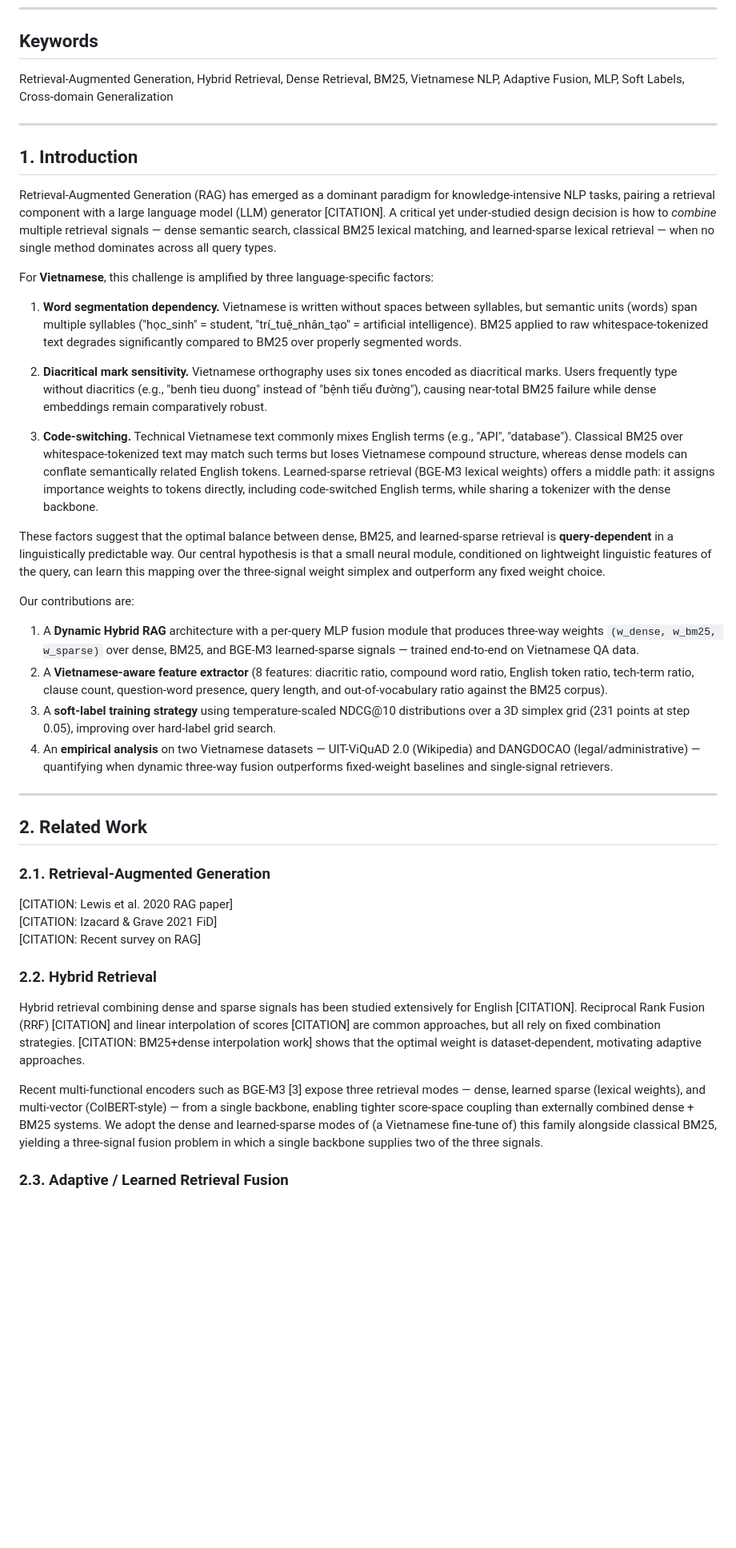
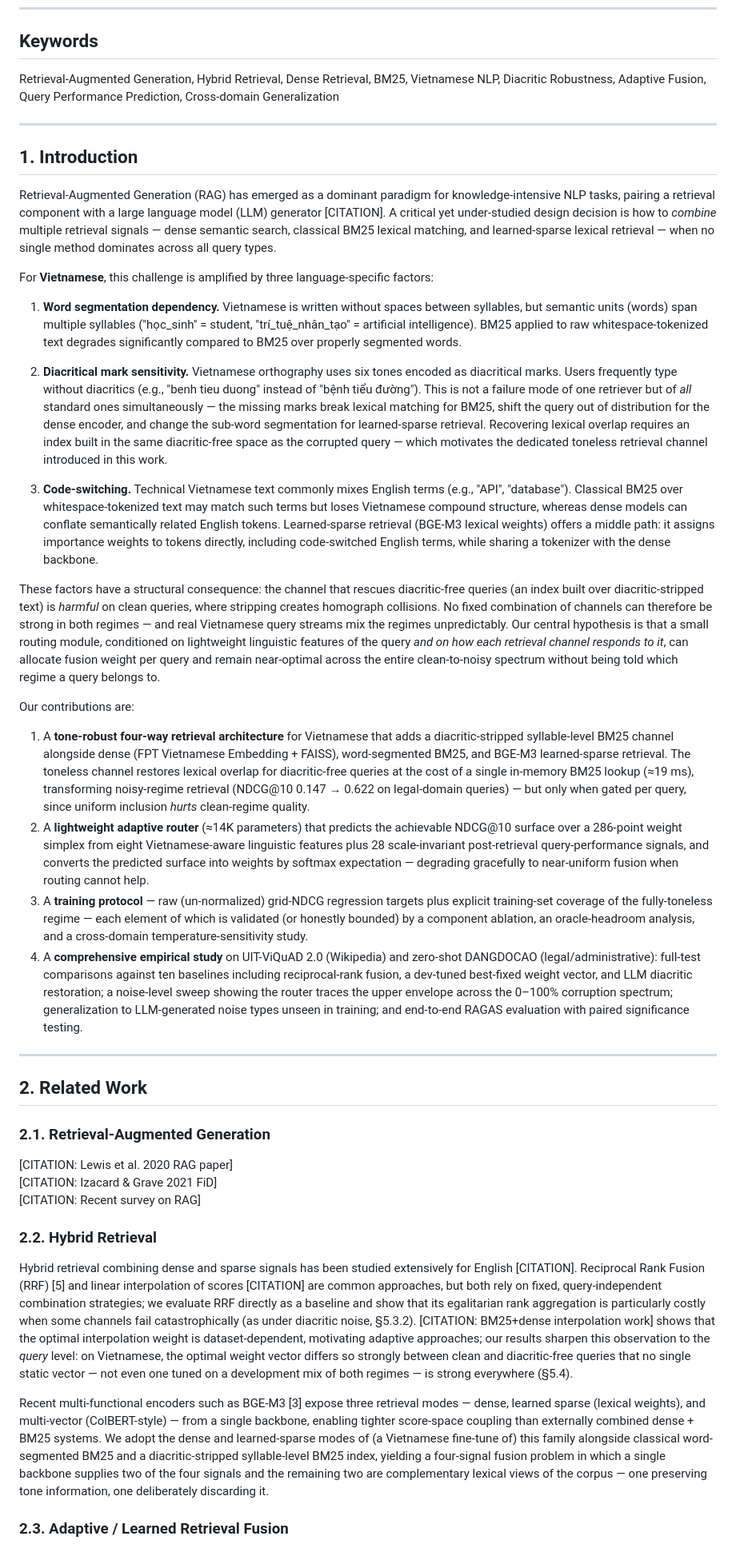
Before and after one commit to tuandang304/RAG-viet, a Markdown page: docs/research_paper.md, the part around one of its changes. Shown at 80% size. Drawn GitHub-style; blank space fills up the shorter version.

```diff
--- a/docs/research_paper.md
+++ b/docs/research_paper.md
@@ -38,7 +29,7 @@ On the UIT-ViQuAD 2.0 test set (7,301 queries), our router achieves **NDCG@10 =
 
 ## Keywords
 
-Retrieval-Augmented Generation, Hybrid Retrieval, Dense Retrieval, BM25, Vietnamese NLP, Adaptive Fusion, MLP, Soft Labels, Cross-domain Generalization
+Retrieval-Augmented Generation, Hybrid Retrieval, Dense Retrieval, BM25, Vietnamese NLP, Diacritic Robustness, Adaptive Fusion, Query Performance Prediction, Cross-domain Generalization
 
 ---
 
@@ -50,18 +41,18 @@ For **Vietnamese**, this challenge is amplified by three language-specific facto
 
 1. **Word segmentation dependency.** Vietnamese is written without spaces between syllables, but semantic units (words) span multiple syllables ("học_sinh" = student, "trí_tuệ_nhân_tạo" = artificial intelligence). BM25 applied to raw whitespace-tokenized text degrades significantly compared to BM25 over properly segmented words.
 
-2. **Diacritical mark sensitivity.** Vietnamese orthography uses six tones encoded as diacritical marks. Users frequently type without diacritics (e.g., "benh tieu duong" instead of "bệnh tiểu đường"), causing near-total BM25 failure while dense embeddings remain comparatively robust.
+2. **Diacritical mark sensitivity.** Vietnamese orthography uses six tones encoded as diacritical marks. Users frequently type without diacritics (e.g., "benh tieu duong" instead of "bệnh tiểu đường"). This is not a failure mode of one retriever but of *all* standard ones simultaneously — the missing marks break lexical matching for BM25, shift the query out of distribution for the dense encoder, and change the sub-word segmentation for learned-sparse retrieval. Recovering lexical overlap requires an index built in the same diacritic-free space as the corrupted query — which motivates the dedicated toneless retrieval channel introduced in this work.
 
 3. **Code-switching.** Technical Vietnamese text commonly mixes English terms (e.g., "API", "database"). Classical BM25 over whitespace-tokenized text may match such terms but loses Vietnamese compound structure, whereas dense models can conflate semantically related English tokens. Learned-sparse retrieval (BGE-M3 lexical weights) offers a middle path: it assigns importance weights to tokens directly, including code-switched English terms, while sharing a tokenizer with the dense backbone.
 
-These factors suggest that the optimal balance between dense, BM25, and learned-sparse retrieval is **query-dependent** in a linguistically predictable way. Our central hypothesis is that a small neural module, conditioned on lightweight linguistic features of the query, can learn this mapping over the three-signal weight simplex and outperform any fixed weight choice.
+These factors have a structural consequence: the channel that rescues diacritic-free queries (an index built over diacritic-stripped text) is *harmful* on clean queries, where stripping creates homograph collisions. No fixed combination of channels can therefore be strong in both regimes — and real Vietnamese query streams mix the regimes unpredictably. Our central hypothesis is that a small routing module, conditioned on lightweight linguistic features of the query *and on how each retrieval channel responds to it*, can allocate fusion weight per query and remain near-optimal across the entire clean-to-noisy spectrum without being told which regime a query belongs to.
 
 Our contributions are:
 
-1. A **Dynamic Hybrid RAG** architecture with a per-query MLP fusion module that produces three-way weights `(w_dense, w_bm25, w_sparse)` over dense, BM25, and BGE-M3 learned-sparse signals — trained end-to-end on Vietnamese QA data.
-2. A **Vietnamese-aware feature extractor** (8 features: diacritic ratio, compound word ratio, English token ratio, tech-term ratio, clause count, question-word presence, query length, and out-of-vocabulary ratio against the BM25 corpus).
-3. A **soft-label training strategy** using temperature-scaled NDCG@10 distributions over a 3D simplex grid (231 points at step 0.05), improving over hard-label grid search.
-4. An **empirical analysis** on two Vietnamese datasets — UIT-ViQuAD 2.0 (Wikipedia) and DANGDOCAO (legal/administrative) — quantifying when dynamic three-way fusion outperforms fixed-weight baselines and single-signal retrievers.
+1. A **tone-robust four-way retrieval architecture** for Vietnamese that adds a diacritic-stripped syllable-level BM25 channel alongside dense (FPT Vietnamese Embedding + FAISS), word-segmented BM25, and BGE-M3 learned-sparse retrieval. The toneless channel restores lexical overlap for diacritic-free queries at the cost of a single in-memory BM25 lookup (≈19 ms), transforming noisy-regime retrieval (NDCG@10 0.147 → 0.622 on legal-domain queries) — but only when gated per query, since uniform inclusion *hurts* clean-regime quality.
+2. A **lightweight adaptive router** (≈14K parameters) that predicts the achievable NDCG@10 surface over a 286-point weight simplex from eight Vietnamese-aware linguistic features plus 28 scale-invariant post-retrieval query-performance signals, and converts the predicted surface into weights by softmax expectation — degrading gracefully to near-uniform fusion when routing cannot help.
+3. A **training protocol** — raw (un-normalized) grid-NDCG regression targets plus explicit training-set coverage of the fully-toneless regime — each element of which is validated (or honestly bounded) by a component ablation, an oracle-headroom analysis, and a cross-domain temperature-sensitivity study.
+4. A **comprehensive empirical study** on UIT-ViQuAD 2.0 (Wikipedia) and zero-shot DANGDOCAO (legal/administrative): full-test comparisons against ten baselines including reciprocal-rank fusion, a dev-tuned best-fixed weight vector, and LLM diacritic restoration; a noise-level sweep showing the router traces the upper envelope across the 0–100% corruption spectrum; generalization to LLM-generated noise types unseen in training; and end-to-end RAGAS evaluation with paired significance testing.
 
 ---
 
@@ -75,9 +66,9 @@ Our contributions are:
 
 ### 2.2. Hybrid Retrieval
 
-Hybrid retrieval combining dense and sparse signals has been studied extensively for English [CITATION]. Reciprocal Rank Fusion (RRF) [CITATION] and linear interpolation of scores [CITATION] are common approaches, but all rely on fixed combination strategies. [CITATION: BM25+dense interpolation work] shows that the optimal weight is dataset-dependent, motivating adaptive approaches.
+Hybrid retrieval combining dense and sparse signals has been studied extensively for English [CITATION]. Reciprocal Rank Fusion (RRF) [5] and linear interpolation of scores [CITATION] are common approaches, but both rely on fixed, query-independent combination strategies; we evaluate RRF directly as a baseline and show that its egalitarian rank aggregation is particularly costly when some channels fail catastrophically (as under diacritic noise, §5.3.2). [CITATION: BM25+dense interpolation work] shows that the optimal interpolation weight is dataset-dependent, motivating adaptive approaches; our results sharpen this observation to the *query* level: on Vietnamese, the optimal weight vector differs so strongly between clean and diacritic-free queries that no single static vector — not even one tuned on a development mix of both regimes — is strong everywhere (§5.4).
 
-Recent multi-functional encoders such as BGE-M3 [3] expose three retrieval modes — dense, learned sparse (lexical weights), and multi-vector (ColBERT-style) — from a single backbone, enabling tighter score-space coupling than externally combined dense + BM25 systems. We adopt the dense and learned-sparse modes of (a Vietnamese fine-tune of) this family alongside classical BM25, yielding a three-signal fusion problem in which a single backbone supplies two of the three signals.
+Recent multi-functional encoders such as BGE-M3 [3] expose three retrieval modes — dense, learned sparse (lexical weights), and multi-vector (ColBERT-style) — from a single backbone, enabling tighter score-space coupling than externally combined dense + BM25 systems. We adopt the dense and learned-sparse modes of (a Vietnamese fine-tune of) this family alongside classical word-segmented BM25 and a diacritic-stripped syllable-level BM25 index, yielding a four-signal fusion problem in which a single backbone supplies two of the four signals and the remaining two are complementary lexical views of the corpus — one preserving tone information, one deliberately discarding it.
 
 ### 2.3. Adaptive / Learned Retrieval Fusion
 
```
Also changed, not shown: other parts of docs/research_paper.md (+66 -101 lines).
